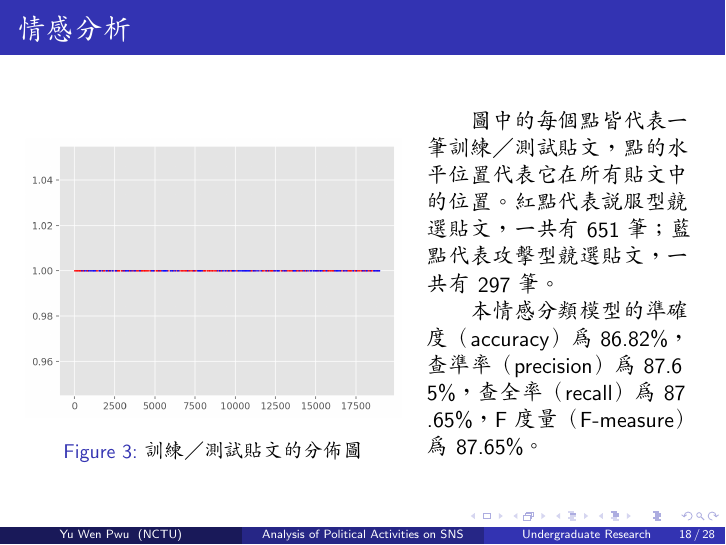
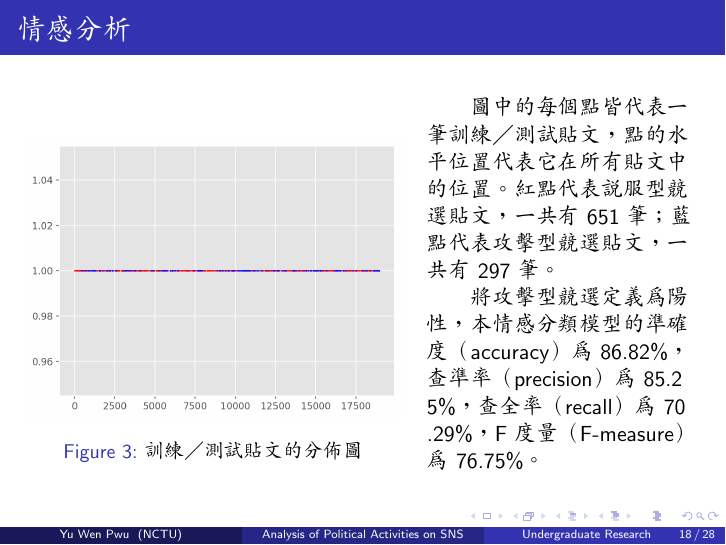
Before and after one commit to yuwen41200/bachelor-thesis, LaTeX slides (9-slides/main.tex): page 18 of 28. Compiled offline with pdfLaTeX.

Commit message:
Add real numbers and graphs.

```diff
--- a/9-slides/main.tex
+++ b/9-slides/main.tex
@@ -276,8 +276,9 @@
 \begin{column}{.40\textwidth}
   \qquad 圖中的每個點皆代表一筆訓練／測試貼文，點的水平位置代表它在所有貼文中的位置。%
   紅點代表說服型競選貼文，一共有 651 筆；藍點代表攻擊型競選貼文，一共有 297 筆。\par
-  \qquad 本情感分類模型的準確度（accuracy）為 86.82\%，查準率（precision）為 87.6 5\%，%
-  查全率（recall）為 87 .65\%，F 度量（F-measure）為 87.65\%。%
+  \qquad 將攻擊型競選定義為陽性，%
+  本情感分類模型的準確度（accuracy）為 86.82\%，查準率（precision）為 85.2 5\%，%
+  查全率（recall）為 70 .29\%，F 度量（F-measure）為 76.75\%。\par
 \end{column}
 \end{columns}
 \end{frame}
```
Also changed, not shown: 9-slides/ts01.png (added), 9-slides/ts02.png (added), 9-slides/ts03.png (added), 9-slides/ts04.png (added), 9-slides/ts05.png (added), 9-slides/ts06.png (added), 9-slides/ts07.png (added), 9-slides/ts08.png (added), 9-slides/ts09.png (added), 9-slides/ts10.png (added), 9-slides/ts11.png (added), 9-slides/ts12.png (added), 9-slides/ts13.png (added).
